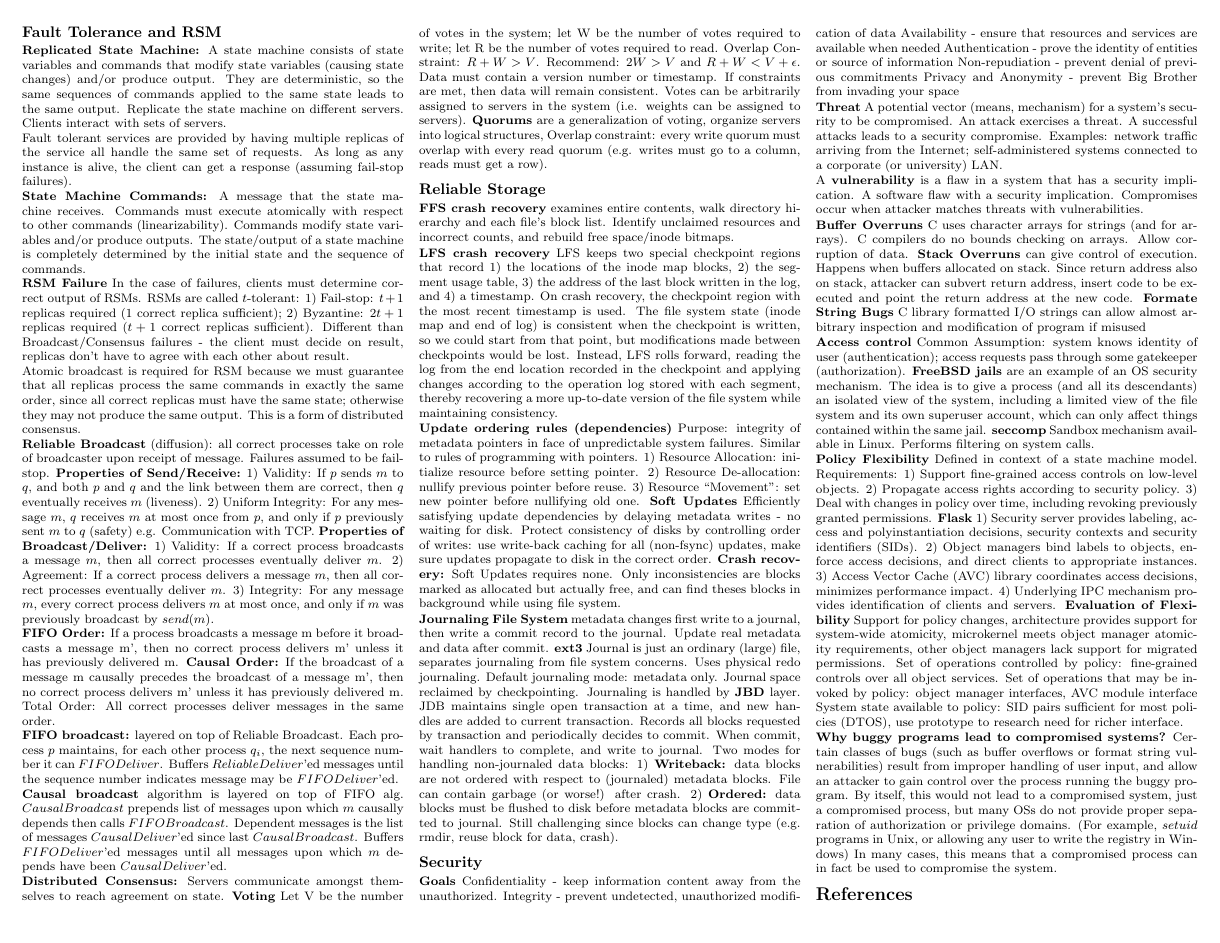
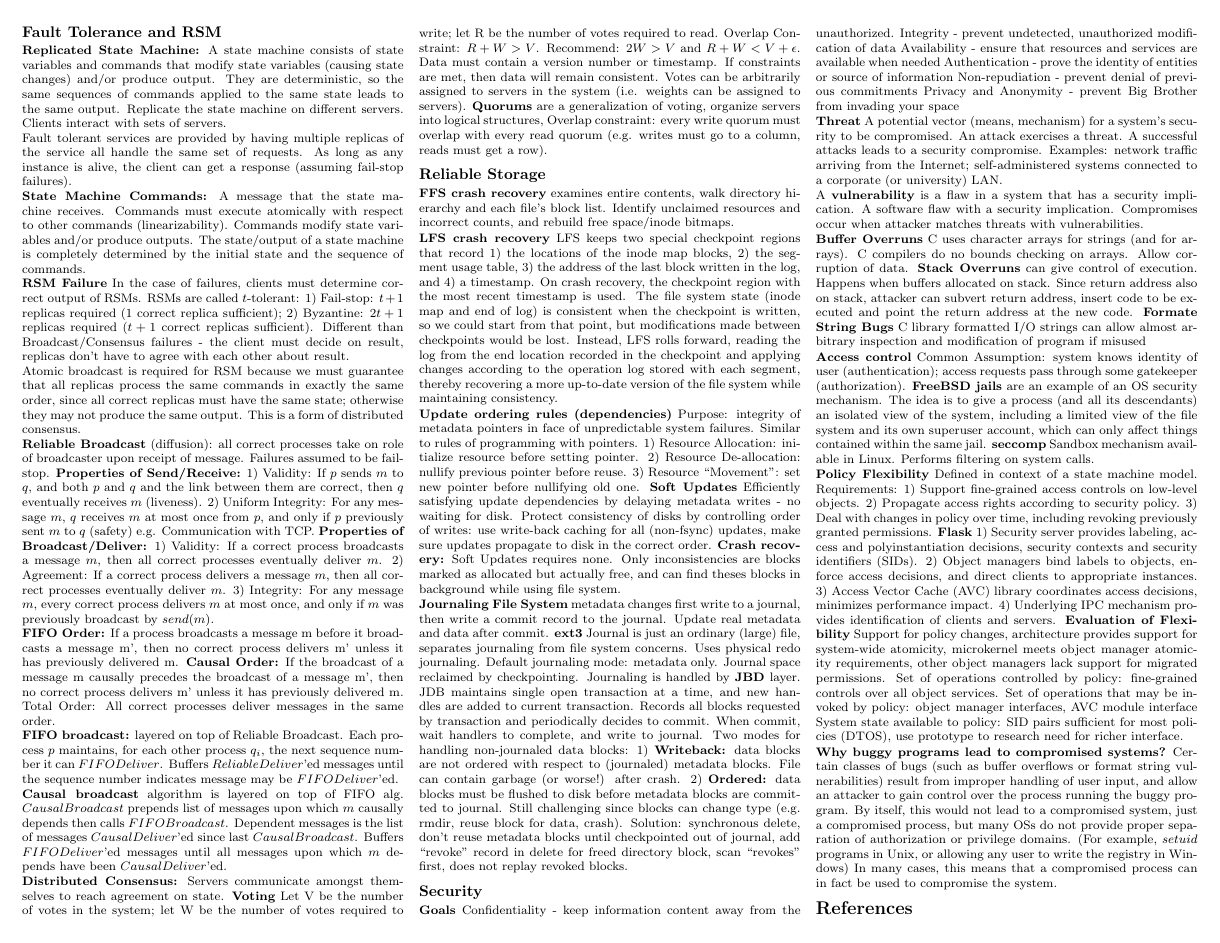
Before and after one commit to ekzhu/cheatsheets, a LaTeX document (csc469-2208/final.tex): page 2 of 2. Compiled offline with pdfLaTeX.

Commit message:
update, fix margins, fonts, align

```diff
--- a/csc469-2208/final.tex
+++ b/csc469-2208/final.tex
@@ -226,7 +226,7 @@ the system (i.e. weights can be assigned to servers).
 {\bf ext3} Journal is just an ordinary (large) file, separates journaling from file system concerns. Uses physical redo journaling. Default journaling mode: metadata only. Journal space reclaimed by checkpointing.
 Journaling is handled by {\bf JBD} layer. JDB maintains single open transaction at a time, and new handles are added to current transaction. Records all blocks requested by transaction and periodically decides to commit. When commit, wait handlers to complete, and write to journal.
 Two modes for handling non-journaled data blocks: 1) {\bf Writeback:} data blocks are not ordered with respect to (journaled) metadata blocks. File can contain garbage (or worse!) after crash.
-2) {\bf Ordered:} data blocks must be flushed to disk before metadata blocks are committed to journal. Still challenging since blocks can change type (e.g. rmdir, reuse block for data, crash).
+2) {\bf Ordered:} data blocks must be flushed to disk before metadata blocks are committed to journal. Still challenging since blocks can change type (e.g. rmdir, reuse block for data, crash). Solution: synchronous delete, don't reuse metadata blocks until checkpointed out of journal, add ``revoke'' record in delete for freed directory block, scan ``revokes'' first, does not replay revoked blocks.
 
 % {\bf RAID} {\bf Parity} Use one disk to store parity data. XOR of all data blocks in stripe. Can recover any data block from all others + parity block.
 % {\bf RAID 1} Redundancy via replication, two (or more) copies. Mirroring, shadowing, duplexing, etc. Write both, read either.
```
